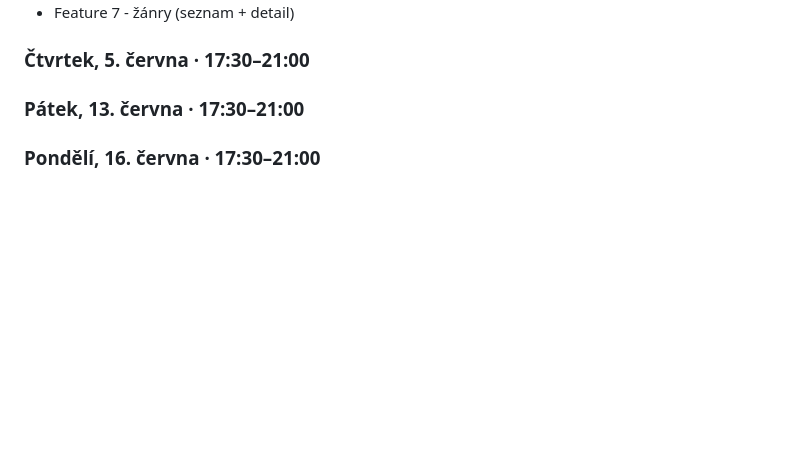
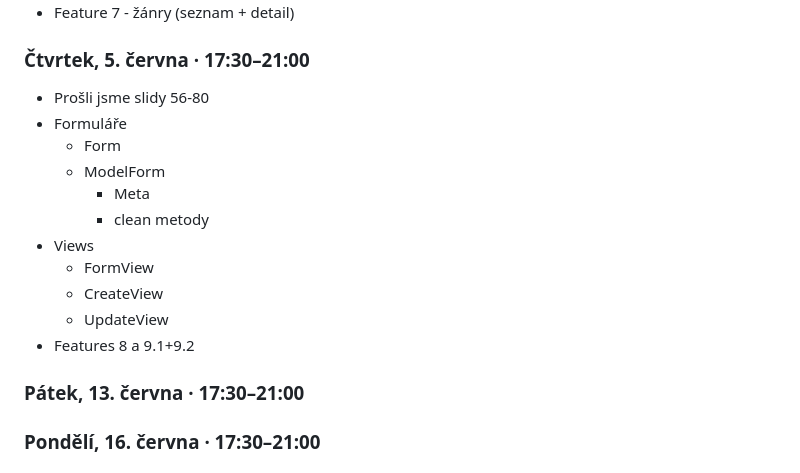
Before and after one commit to petrgregor/PythonRemoteZ4084_hollymovies, a Markdown page: readme.md, the part around the change. Drawn GitHub-style; blank space fills up the shorter version.

Commit message:
Updated syllabus in readme file.

```diff
--- a/readme.md
+++ b/readme.md
@@ -58,6 +58,18 @@
 - Feature 7 - žánry (seznam + detail)
 
 ### Čtvrtek, 5. června · 17:30–21:00
+- Prošli jsme slidy 56-80
+- Formuláře
+  - Form
+  - ModelForm
+    - Meta
+    - clean metody
+- Views
+  - FormView
+  - CreateView
+  - UpdateView
+- Features 8 a 9.1+9.2
+
 ### Pátek, 13. června · 17:30–21:00
 ### Pondělí, 16. června · 17:30–21:00
 ### Středa, 25. června · 17:30–21:00
```
